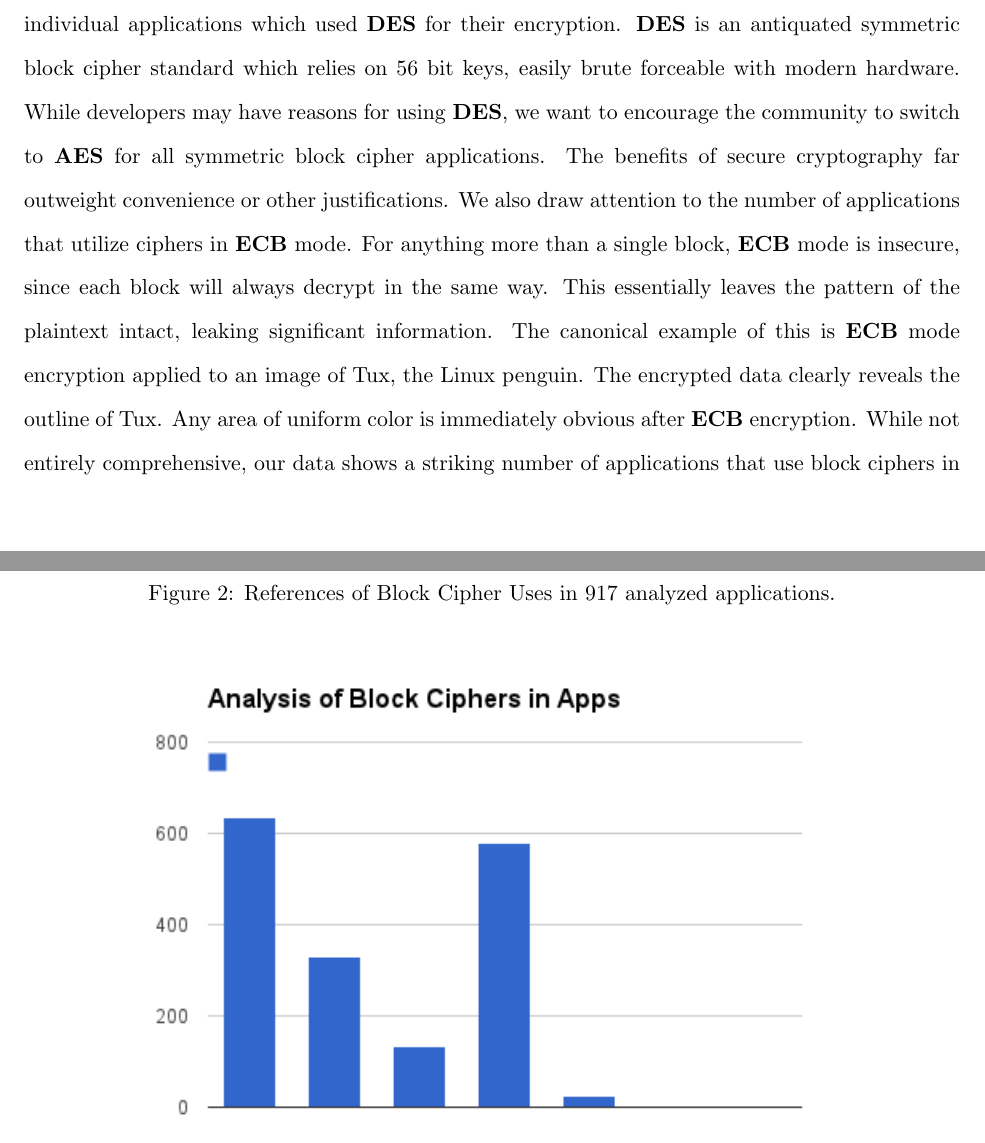
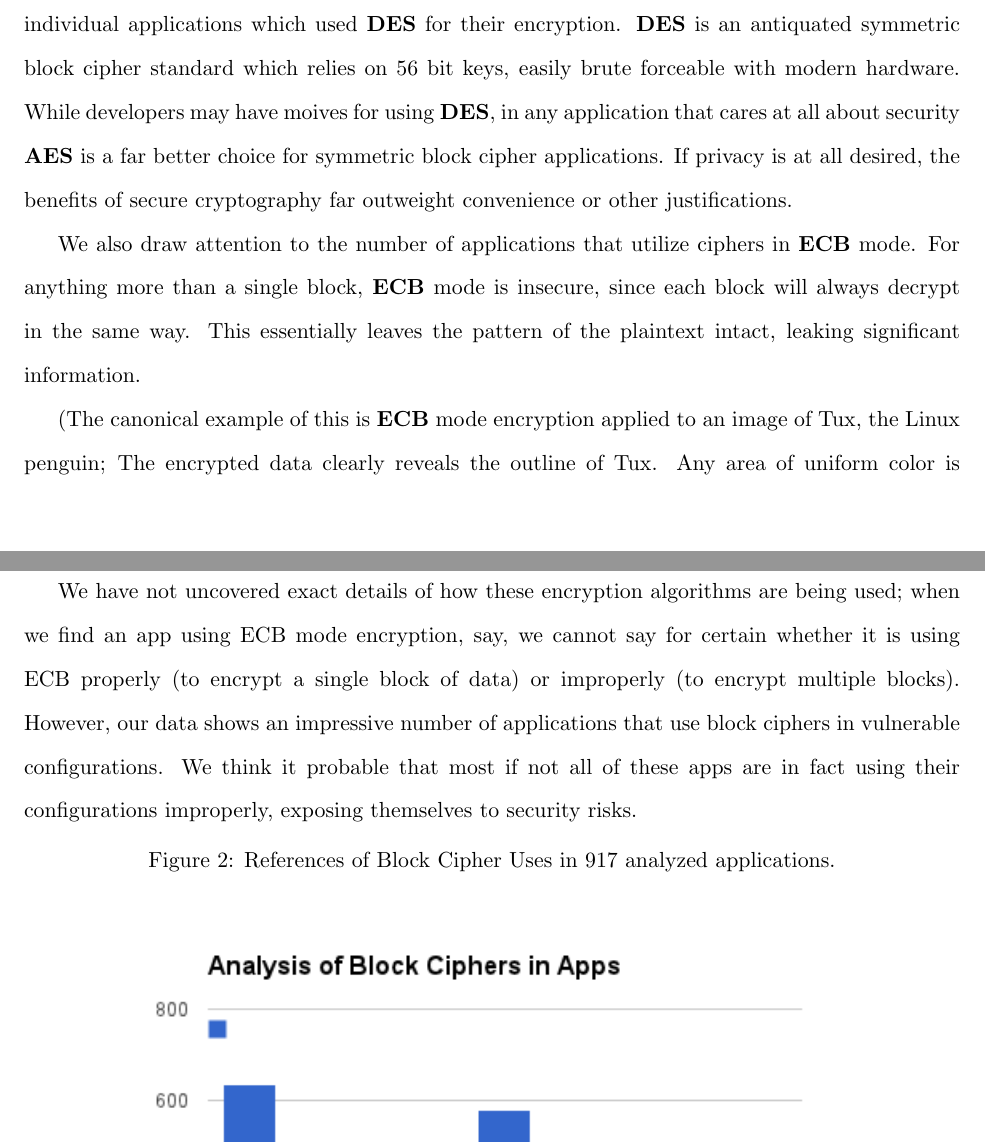
Before and after one commit to michaelx11/6.857-writeup, a LaTeX document (project.tex): two parts of pages 5 and 6 of 9, joined at a grey line, cut so that both start at the same text. Compiled offline with pdfLaTeX.

Commit message:
Update blockCiphers section
Explained our view on the likelihood that they're using it improperly, reformmated for ease of reading.

```diff
--- a/project.tex
+++ b/project.tex
@@ -115,15 +115,21 @@ examining how a significant proportion of application developers were using bloc
 
 The results we obtained, summarized in Figure 2., are somewhat shocking. We recorded $132$ individual applications which used
 \textbf{DES} for their encryption. \textbf{DES} is an antiquated symmetric block cipher standard which relies on $56$ bit keys,
-easily brute forceable with modern hardware. While developers may have reasons for using \textbf{DES}, we want to encourage
-the community to switch to \textbf{AES} for all symmetric block cipher applications. The benefits of secure cryptography far
-outweight convenience or other justifications. We also draw attention to the number of applications that utilize ciphers in
-\textbf{ECB} mode. For anything more than a single block, \textbf{ECB} mode is insecure, since each block will always decrypt
-in the same way. This essentially leaves the pattern of the plaintext intact, leaking significant information. The canonical
-example of this is \textbf{ECB} mode encryption applied to an image of Tux, the Linux penguin. The encrypted data
-clearly reveals the outline of Tux. Any area of uniform color is immediately obvious after \textbf{ECB} encryption.
-While not entirely comprehensive, our data shows a striking number of applications that use block ciphers in vulnerable
-configurations.
+easily brute forceable with modern hardware. While developers may have moives for using \textbf{DES}, in any application that cares
+at all about security \textbf{AES} is a far better choice for symmetric block cipher applications. If privacy is at all desired,
+the benefits of secure cryptography far outweight convenience or other justifications.
+
+We also draw attention to the number of applications that utilize ciphers in \textbf{ECB} mode. For anything more than a single block,
+\textbf{ECB} mode is insecure, since each block will always decrypt in the same way. This essentially leaves the pattern of the
+plaintext intact, leaking significant information.
+
+(The canonical example of this is \textbf{ECB} mode encryption applied to an image of Tux, the Linux penguin; The encrypted data
+clearly reveals the outline of Tux. Any area of uniform color is immediately obvious after \textbf{ECB} encryption.)
+
+We have not uncovered exact details of how these encryption algorithms are being used; when we find an app using ECB mode encryption,
+say, we cannot say for certain whether it is using ECB properly (to encrypt a single block of data) or improperly (to encrypt multiple
+blocks).  However, our data shows an impressive number of applications that use block ciphers in vulnerable configurations.  We think it
+probable that most if not all of these apps are in fact using their configurations improperly, exposing themselves to security risks.
 
 \begin{figure}[H]
   \caption{References of Block Cipher Uses in $917$ analyzed applications.}
```
